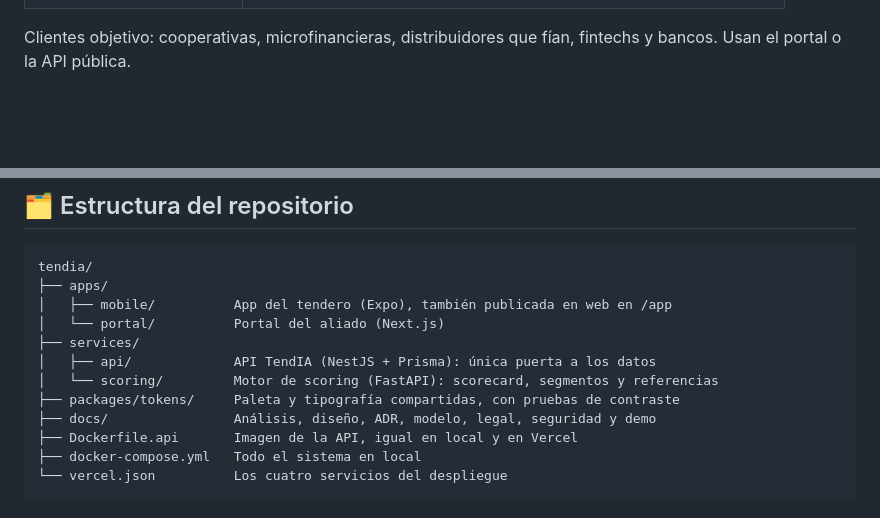
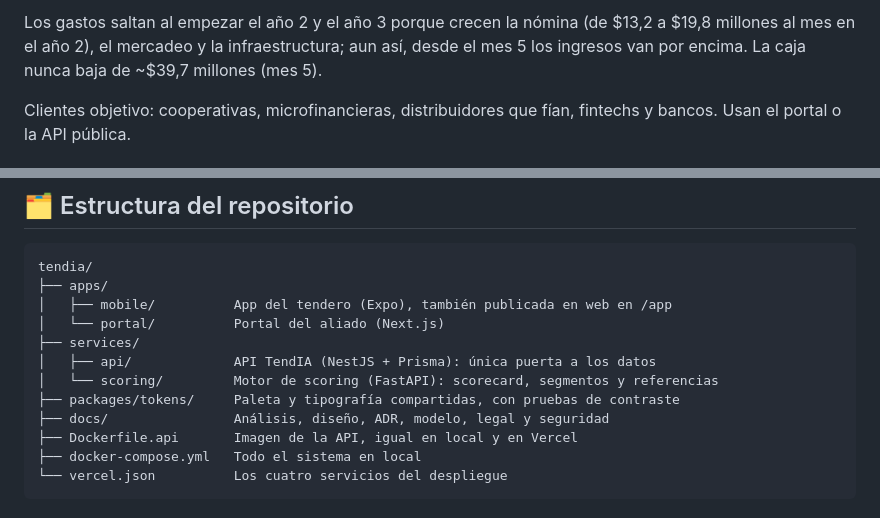
Before and after one commit to TendIA-IETI-Team/tendia, a Markdown page: README.md, 2 parts joined by grey strips. GitHub-like rendering; blank space fills up the shorter version.

```diff
--- a/README.md
+++ b/README.md
@@ -288,3 +338,4 @@ La entidad paga; **el tendero nunca paga**. Las cifras salen del modelo financie
+Los gastos saltan al empezar el año 2 y el año 3 porque crecen la nómina (de $13,2 a $19,8 millones al mes en el año 2), el mercadeo y la infraestructura; aun así, desde el mes 5 los ingresos van por encima. La caja nunca baja de ~$39,7 millones (mes 5).
 
 Clientes objetivo: cooperativas, microfinancieras, distribuidores que fían, fintechs y bancos. Usan el portal o la API pública.
 
@@ -390,7 +449,7 @@ tendia/
 │   ├── api/             API TendIA (NestJS + Prisma): única puerta a los datos
 │   └── scoring/         Motor de scoring (FastAPI): scorecard, segmentos y referencias
 ├── packages/tokens/     Paleta y tipografía compartidas, con pruebas de contraste
-├── docs/                Análisis, diseño, ADR, modelo, legal, seguridad y demo
+├── docs/                Análisis, diseño, ADR, modelo, legal y seguridad
 ├── Dockerfile.api       Imagen de la API, igual en local y en Vercel
 ├── docker-compose.yml   Todo el sistema en local
 └── vercel.json          Los cuatro servicios del despliegue
```
Also changed, not shown: other parts of README.md (+105 -21 lines), docs/demo.md (deleted, +0 -34 lines).
